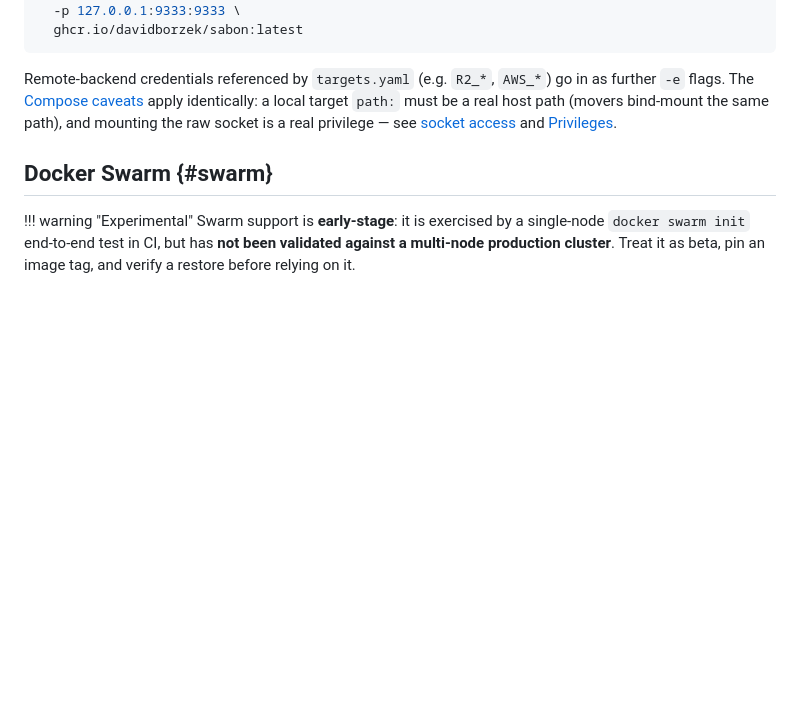
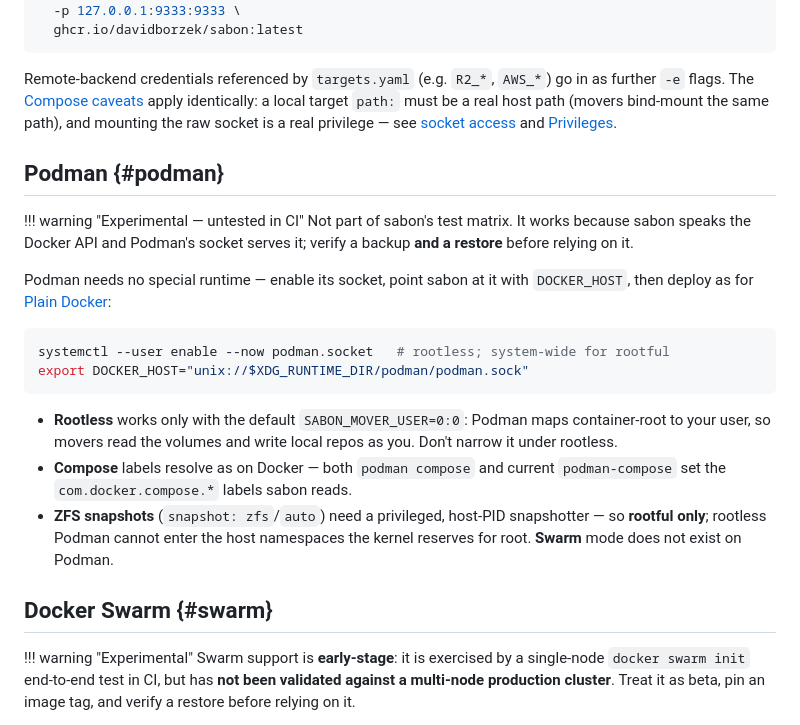
Before and after one commit to davidborzek/sabon, a Markdown page: docs/deployment.md, the part around the change. Drawn GitHub-style; blank space fills up the shorter version.

Commit message:
docs(deployment): document Podman as an experimental runtime (#16)
sabon has no Podman-specific code, but it drives the Docker API and Podman's
socket serves it, so the standalone runtime works over it unchanged. Add a
short, clearly experimental (untested in CI) section to deployment docs so
users get the DOCKER_HOST invocation and the real caveats instead of
discovering them by trial and error:

- rootless relies on the default SABON_MOVER_USER=0:0 (container-root maps to
  the host user, so movers read volumes and write local repos as you)
- compose label derivation works under both `podman compose` and current
  `podman-compose`
- ZFS snapshots are rootful-only (the privileged host-PID snapshotter cannot
  enter root-owned namespaces from a rootless user); Swarm mode does not exist

````diff
--- a/docs/deployment.md
+++ b/docs/deployment.md
@@ -91,6 +91,30 @@ go in as further `-e` flags. The [Compose caveats](#docker-compose) apply
 identically: a local target `path:` must be a real host path (movers bind-mount
 the same path), and mounting the raw socket is a real privilege — see
 [socket access](#socket) and [Privileges](#privileges).
+
+## Podman {#podman}
+
+!!! warning "Experimental — untested in CI"
+    Not part of sabon's test matrix. It works because sabon speaks the Docker
+    API and Podman's socket serves it; verify a backup **and a restore** before
+    relying on it.
+
+Podman needs no special runtime — enable its socket, point sabon at it with
+`DOCKER_HOST`, then deploy as for [Plain Docker](#plain-docker):
+
+```sh
+systemctl --user enable --now podman.socket   # rootless; system-wide for rootful
+export DOCKER_HOST="unix://$XDG_RUNTIME_DIR/podman/podman.sock"
+```
+
+- **Rootless** works only with the default `SABON_MOVER_USER=0:0`: Podman maps
+  container-root to your user, so movers read the volumes and write local repos
+  as you. Don't narrow it under rootless.
+- **Compose** labels resolve as on Docker — both `podman compose` and current
+  `podman-compose` set the `com.docker.compose.*` labels sabon reads.
+- **ZFS snapshots** (`snapshot: zfs`/`auto`) need a privileged, host-PID
+  snapshotter — so **rootful only**; rootless Podman cannot enter the host
+  namespaces the kernel reserves for root. **Swarm** mode does not exist on Podman.
 
 ## Docker Swarm {#swarm}
 
````
